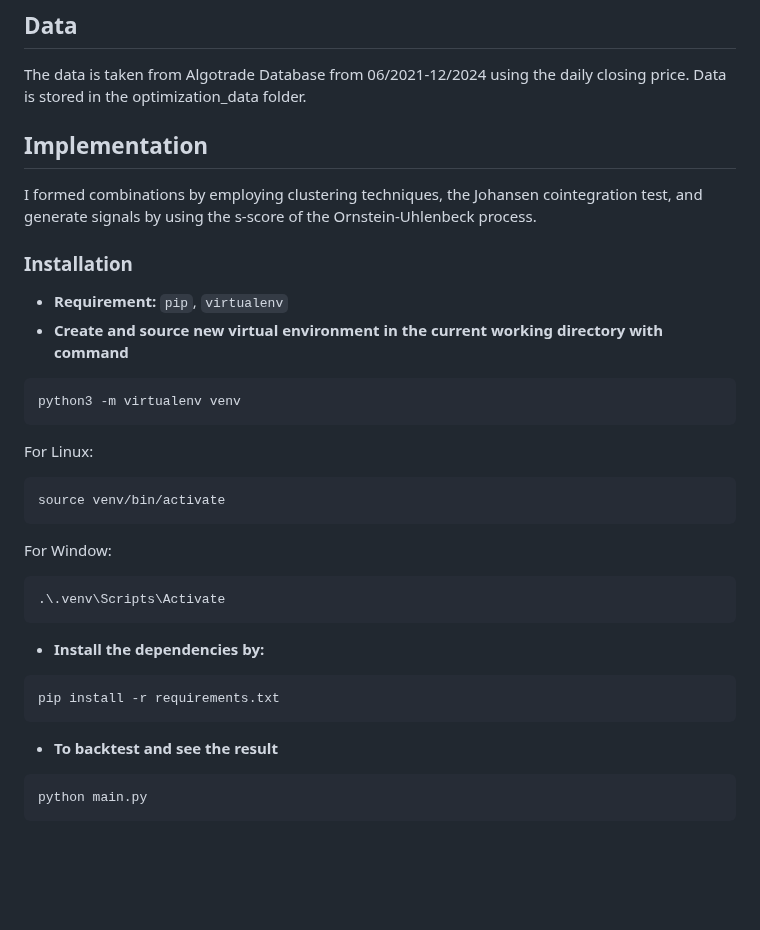
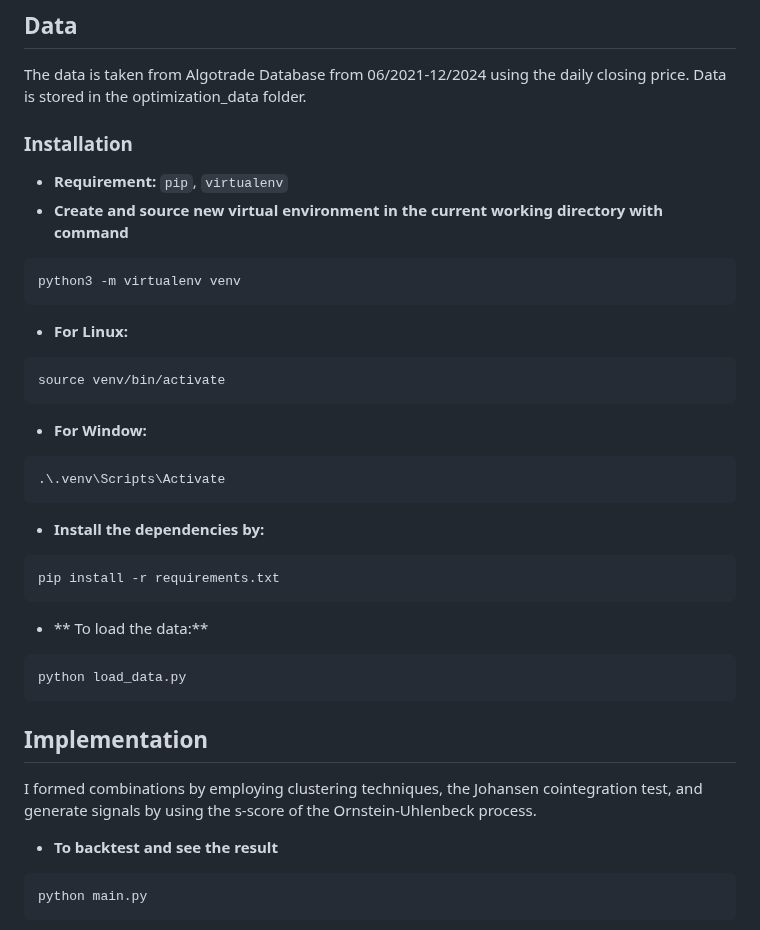
Before and after one commit to algotrade-research/Statisical-Arbitrage, a Markdown page: README.md, the part around the change. Rendered like a GitHub page; blank space fills up the shorter version.

````diff
--- a/README.md
+++ b/README.md
@@ -34,10 +34,6 @@ Stanford students (Lu, Parulekar, Xu, 2018) proposed clustering and the Johansen
 ## Data
 The data is taken from Algotrade Database from 06/2021-12/2024 using the daily closing price.
 Data is stored in the optimization_data folder.
-
-
-## Implementation
- I formed combinations by employing clustering techniques, the Johansen cointegration test, and generate signals by using the s-score of the Ornstein-Uhlenbeck process.
 ### Installation
 
 - **Requirement:** `pip`, `virtualenv`
@@ -46,11 +42,11 @@ Data is stored in the optimization_data folder.
 ```
 python3 -m virtualenv venv
 ```
-For Linux:
+- **For Linux:**
 ```
 source venv/bin/activate
 ```
-For Window:
+- **For Window:**
 ```
 .\.venv\Scripts\Activate
 ```
@@ -58,6 +54,13 @@ For Window:
 ```
 pip install -r requirements.txt
 ```
+- ** To load the data:**
+```
+python load_data.py
+```
+## Implementation
+ I formed combinations by employing clustering techniques, the Johansen cointegration test, and generate signals by using the s-score of the Ornstein-Uhlenbeck process.
+
 - **To backtest and see the result**
 ```
 python main.py
````
